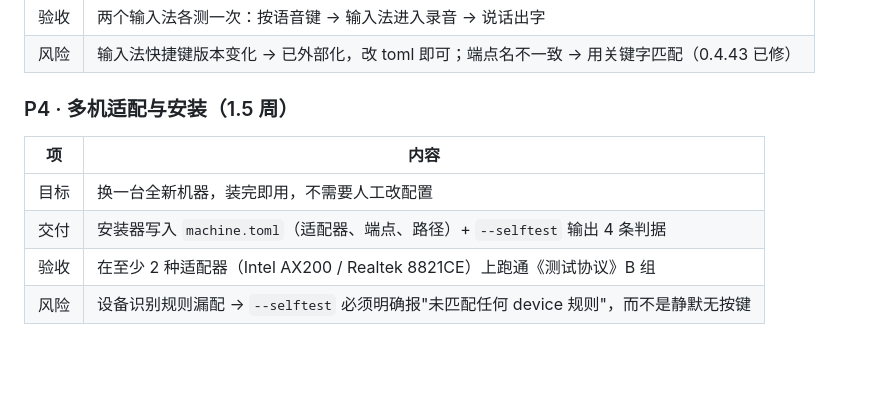
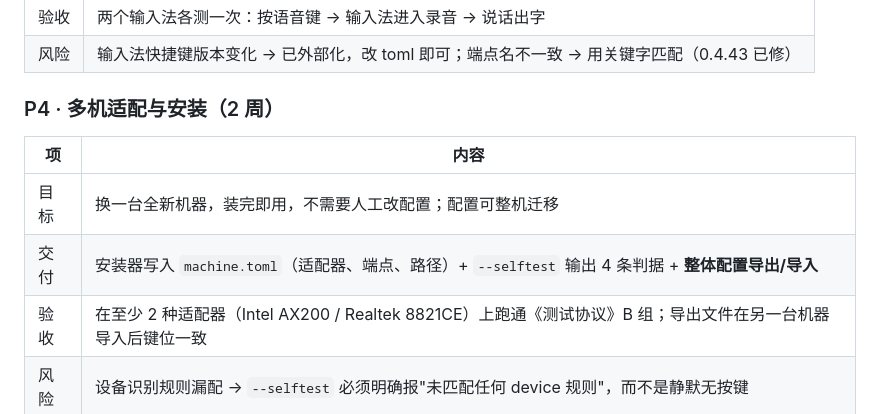
Before and after one commit to lymsiq/IPRC1000-Adapter, a Markdown page: docs/整体开发方案-v1.md, the part around one of its changes. Rendered like a GitHub page; blank space fills up the shorter version.

```diff
--- a/docs/整体开发方案-v1.md
+++ b/docs/整体开发方案-v1.md
@@ -190,13 +191,13 @@ voice_hotkey  = ["0xA2", "0x5B"]      # Ctrl+[？按 C# 版实测序列
 | 验收 | 两个输入法各测一次：按语音键 → 输入法进入录音 → 说话出字 |
 | 风险 | 输入法快捷键版本变化 → 已外部化，改 toml 即可；端点名不一致 → 用关键字匹配（0.4.43 已修） |
 
-### P4 · 多机适配与安装（1.5 周）
+### P4 · 多机适配与安装（2 周）
 
 | 项 | 内容 |
 |---|---|
-| 目标 | 换一台全新机器，装完即用，不需要人工改配置 |
-| 交付 | 安装器写入 `machine.toml`（适配器、端点、路径）+ `--selftest` 输出 4 条判据 |
-| 验收 | 在至少 2 种适配器（Intel AX200 / Realtek 8821CE）上跑通《测试协议》B 组 |
+| 目标 | 换一台全新机器，装完即用，不需要人工改配置；配置可整机迁移 |
+| 交付 | 安装器写入 `machine.toml`（适配器、端点、路径）+ `--selftest` 输出 4 条判据 + **整体配置导出/导入** |
+| 验收 | 在至少 2 种适配器（Intel AX200 / Realtek 8821CE）上跑通《测试协议》B 组；导出文件在另一台机器导入后键位一致 |
 | 风险 | 设备识别规则漏配 → `--selftest` 必须明确报"未匹配任何 device 规则"，而不是静默无按键 |
 
 ### P5 · 硬化与验收（1 周）
```
Also changed, not shown: other parts of docs/整体开发方案-v1.md (+112 -6 lines).
